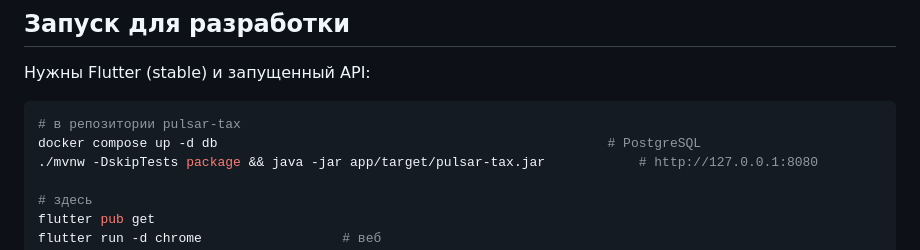
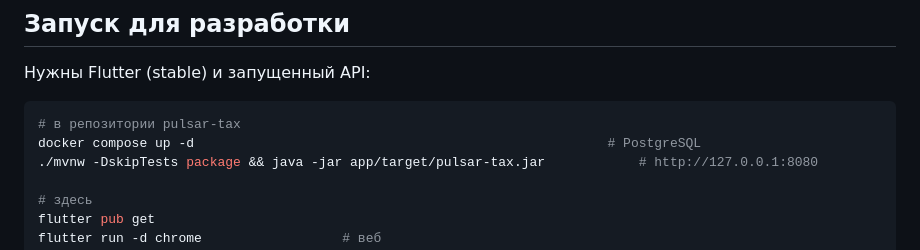
Before and after one commit to mench0/pulsar-tax-web, a Markdown page: README.md, the part around the change. Drawn GitHub-style.

````diff
--- a/README.md
+++ b/README.md
@@ -46,7 +46,7 @@ test/                        тесты разбора выписок, пере
 
 ```bash
 # в репозитории pulsar-tax
-docker compose up -d db                                                  # PostgreSQL
+docker compose up -d                                                     # PostgreSQL
 ./mvnw -DskipTests package && java -jar app/target/pulsar-tax.jar            # http://127.0.0.1:8080
 
 # здесь
````
Also changed, not shown: docs/SETUP.md (+5 -5 lines).
